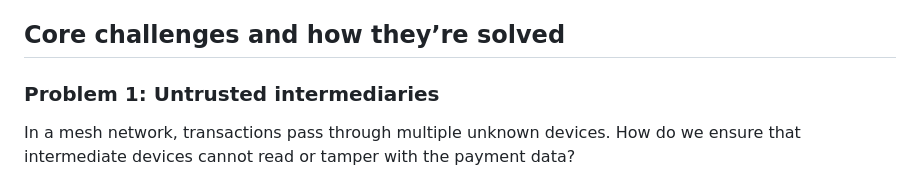
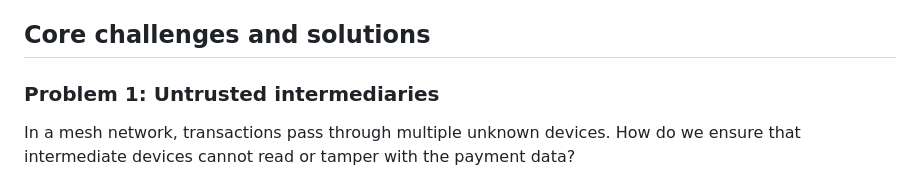
Before and after one commit to hiteshkumarh/upi-offline-mesh-fastapi, a Markdown page: README.md, the part around the change. Drawn GitHub-style.

```diff
--- a/README.md
+++ b/README.md
@@ -305,7 +305,7 @@ This flow demonstrates:
 └─────────────────────────────────────────────────────────────────────────┘
 
 
-## Core challenges and how they’re solved
+## Core challenges and solutions
 
 ### Problem 1: Untrusted intermediaries
 
```
